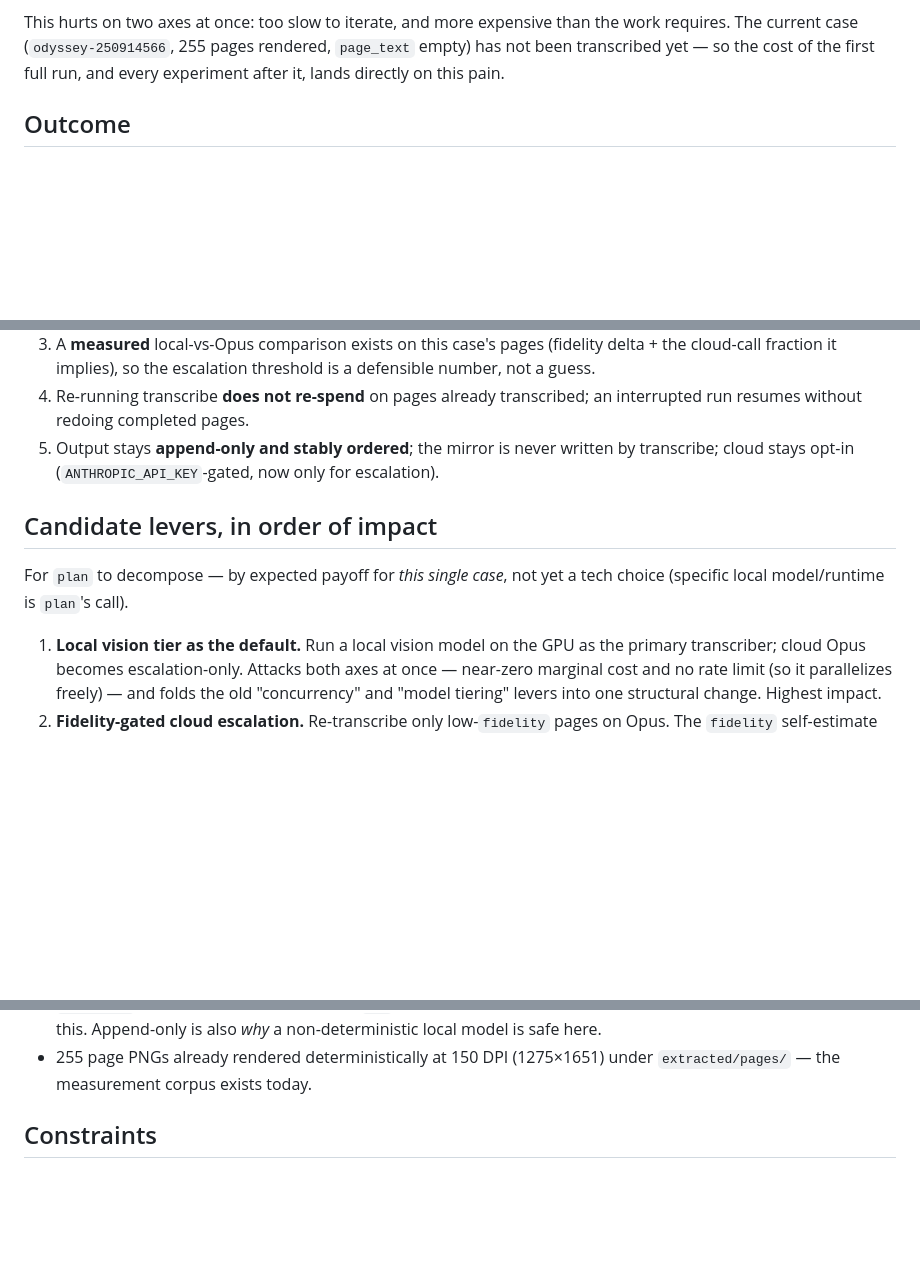
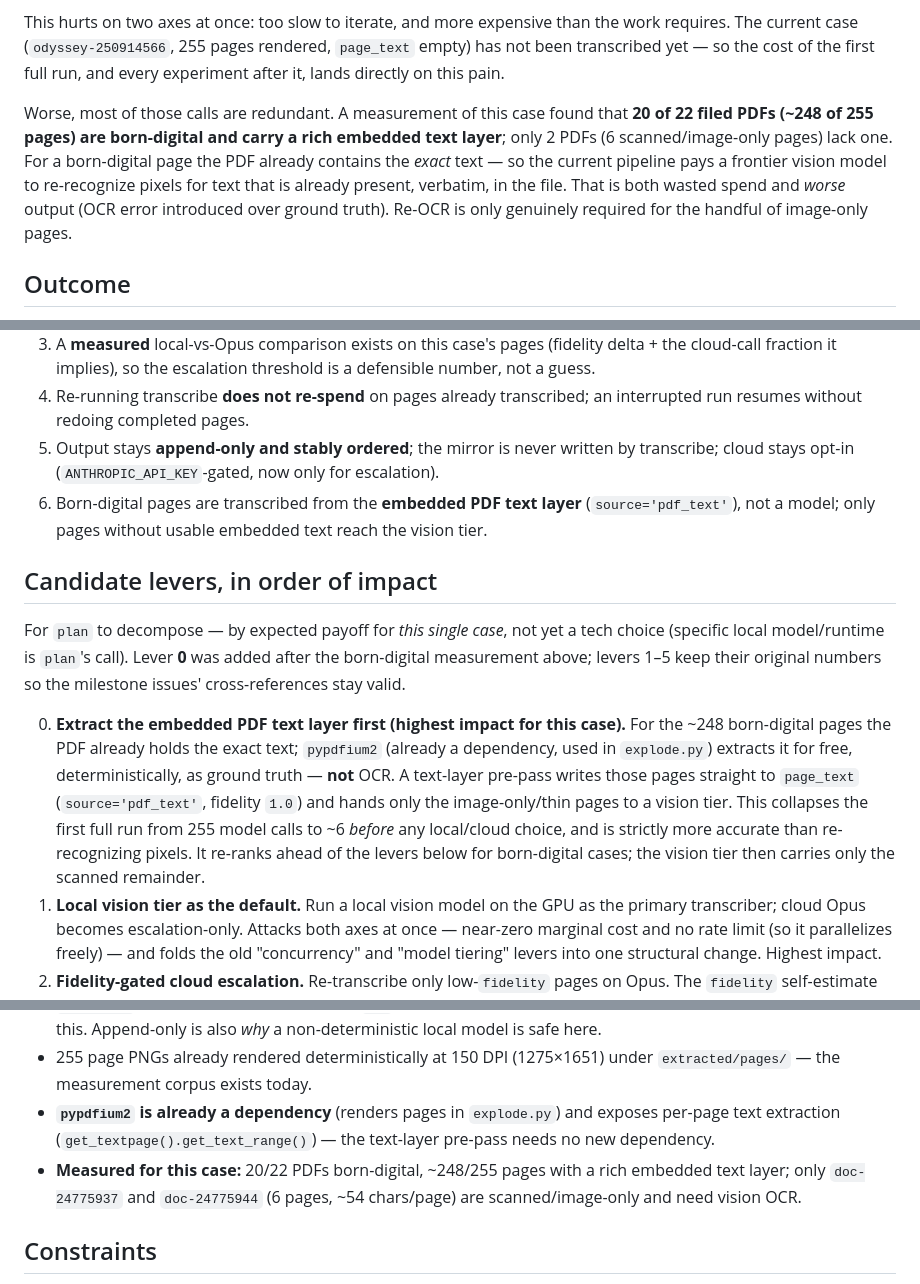
Before and after one commit to jwogrady/lawnlord, a Markdown page: docs/problem-transcription-efficiency.md, 3 parts joined by grey strips. Rendered like a GitHub page; blank space fills up the shorter version.

```diff
--- a/docs/problem-transcription-efficiency.md
+++ b/docs/problem-transcription-efficiency.md
@@ -20,6 +20,15 @@ This hurts on two axes at once: too slow to iterate, and more expensive than the
 work requires. The current case (`odyssey-250914566`, 255 pages rendered,
 `page_text` empty) has not been transcribed yet — so the cost of the first full
 run, and every experiment after it, lands directly on this pain.
+
+Worse, most of those calls are redundant. A measurement of this case found that
+**20 of 22 filed PDFs (~248 of 255 pages) are born-digital and carry a rich
+embedded text layer**; only 2 PDFs (6 scanned/image-only pages) lack one. For a
+born-digital page the PDF already contains the *exact* text — so the current
+pipeline pays a frontier vision model to re-recognize pixels for text that is
+already present, verbatim, in the file. That is both wasted spend and *worse*
+output (OCR error introduced over ground truth). Re-OCR is only genuinely
+required for the handful of image-only pages.
 
 ## Outcome
 
@@ -51,12 +60,27 @@ layer. "Run it locally" violates nothing.
 5. Output stays **append-only and stably ordered**; the mirror is never written
    by transcribe; cloud stays opt-in (`ANTHROPIC_API_KEY`-gated, now only for
    escalation).
+6. Born-digital pages are transcribed from the **embedded PDF text layer**
+   (`source='pdf_text'`), not a model; only pages without usable embedded text
+   reach the vision tier.
 
 ## Candidate levers, in order of impact
 
 For `plan` to decompose — by expected payoff for *this single case*, not yet a
-tech choice (specific local model/runtime is `plan`'s call).
+tech choice (specific local model/runtime is `plan`'s call). Lever **0** was
+added after the born-digital measurement above; levers 1–5 keep their original
+numbers so the milestone issues' cross-references stay valid.
 
+0. **Extract the embedded PDF text layer first (highest impact for this case).**
+   For the ~248 born-digital pages the PDF already holds the exact text;
+   `pypdfium2` (already a dependency, used in `explode.py`) extracts it for free,
+   deterministically, as ground truth — **not** OCR. A text-layer pre-pass writes
+   those pages straight to `page_text` (`source='pdf_text'`, fidelity `1.0`) and
+   hands only the image-only/thin pages to a vision tier. This collapses the
+   first full run from 255 model calls to ~6 *before* any local/cloud choice, and
+   is strictly more accurate than re-recognizing pixels. It re-ranks ahead of the
+   levers below for born-digital cases; the vision tier then carries only the
+   scanned remainder.
 1. **Local vision tier as the default.** Run a local vision model on the GPU as
    the primary transcriber; cloud Opus becomes escalation-only. Attacks both
    axes at once — near-zero marginal cost and no rate limit (so it parallelizes
@@ -95,6 +119,12 @@ tech choice (specific local model/runtime is `plan`'s call).
   non-deterministic local model is safe here.
 - 255 page PNGs already rendered deterministically at 150 DPI (1275×1651) under
   `extracted/pages/` — the measurement corpus exists today.
+- **`pypdfium2` is already a dependency** (renders pages in `explode.py`) and
+  exposes per-page text extraction (`get_textpage().get_text_range()`) — the
+  text-layer pre-pass needs no new dependency.
+- **Measured for this case:** 20/22 PDFs born-digital, ~248/255 pages with a rich
+  embedded text layer; only `doc-24775937` and `doc-24775944` (6 pages,
+  ~54 chars/page) are scanned/image-only and need vision OCR.
 
 ## Constraints
 
```
Also changed, not shown: other parts of docs/problem-transcription-efficiency.md (+4 -2 lines), docs/adr/0004-pdf-text-layer-prepass.md (added, +70 -0 lines).
